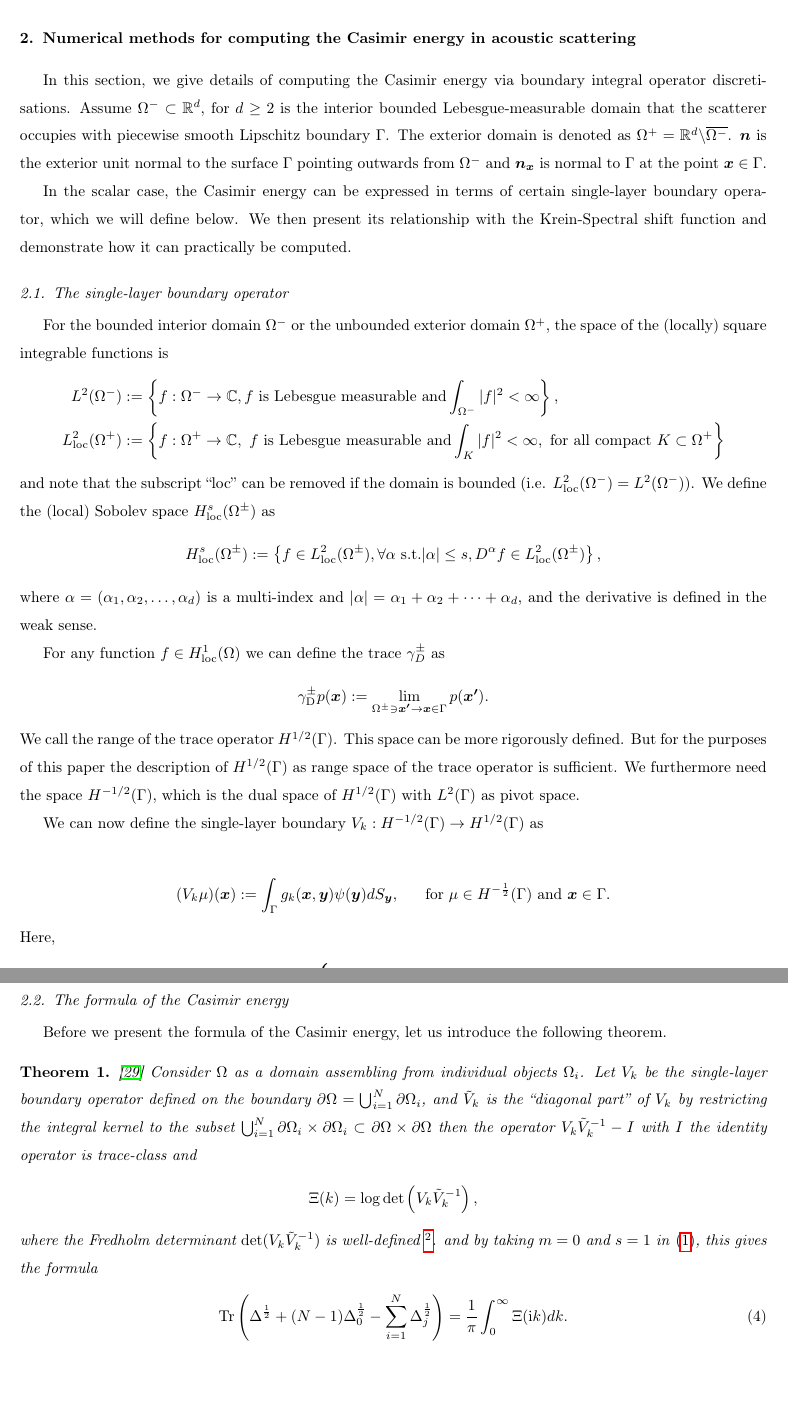
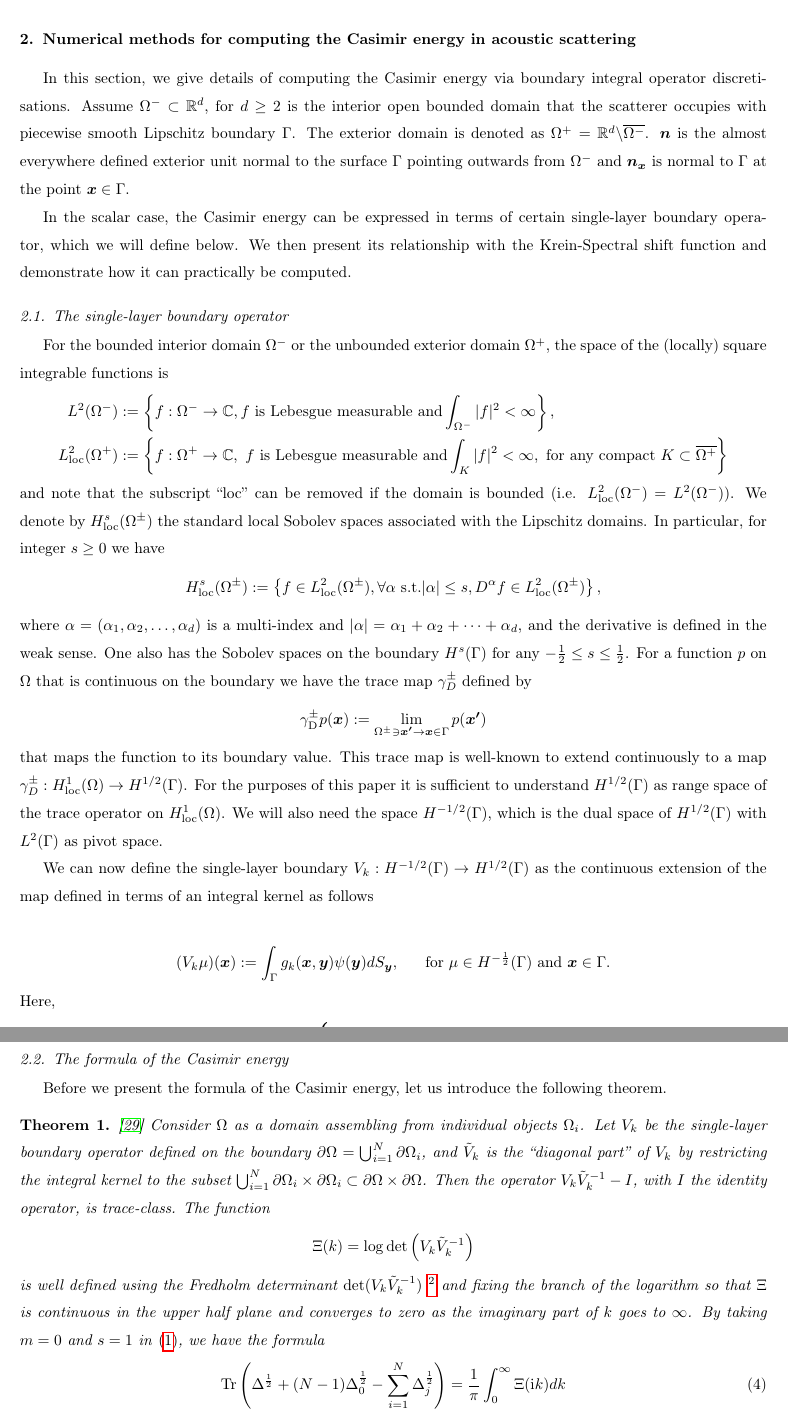
Before and after one commit to betckegroup/Casimir_energy_computation, a LaTeX paper (KSSF_and_Casimir_energy_computations/main.tex, which reads KSSF_and_Casimir_energy_computations/Numerical_methods_for_computing_the_Casimir_energy.tex): two parts of pages 4 and 5 of 29, joined at a grey line, cut so that both start at the same text, the shorter picture padded with empty space. Compiled offline with pdfLaTeX.

Commit message:
some corrections
see email

```diff
--- a/KSSF_and_Casimir_energy_computations/Numerical_methods_for_computing_the_Casimir_energy.tex
+++ b/KSSF_and_Casimir_energy_computations/Numerical_methods_for_computing_the_Casimir_energy.tex
@@ -2,8 +2,8 @@
 
 In this section, we give details of computing the Casimir energy via boundary integral operator discretisations.
 Assume
-$\Omega^{-}\subset \mathbb{R}^{d}$, for $d \geq 2$ is the interior bounded Lebesgue-measurable domain that the scatterer occupies with piecewise smooth Lipschitz boundary $\Gamma$. The exterior domain is denoted as
-$\Omega^{+} = \mathbb{R}^{d}\backslash\overline{\Omega^{-}}$. $\boldsymbol{n}$ is the exterior unit normal to the surface $\Gamma$ pointing outwards from $\Omega^{-}$ and
+$\Omega^{-}\subset \mathbb{R}^{d}$, for $d \geq 2$ is the interior open bounded domain that the scatterer occupies with piecewise smooth Lipschitz boundary $\Gamma$. The exterior domain is denoted as
+$\Omega^{+} = \mathbb{R}^{d}\backslash\overline{\Omega^{-}}$. $\boldsymbol{n}$ is the almost everywhere defined exterior unit normal to the surface $\Gamma$ pointing outwards from $\Omega^{-}$ and
 $\boldsymbol{n}_{\boldsymbol{x}}$ is normal to $\Gamma$ at the point $\boldsymbol{x}\in\Gamma$.
 
 In the scalar case, the Casimir energy can be expressed in terms of certain single-layer boundary operator, which we will define below. We then present its relationship with the Krein-Spectral shift function and demonstrate how it can practically be computed.
@@ -12,23 +12,23 @@ In the scalar case, the Casimir energy can be expressed in terms of certain sing
 For the bounded interior domain $\Omega^{-}$ or the unbounded exterior domain $\Omega^{+}$, the space of the (locally) square integrable functions is
 \begin{align*}
     L^{2}(\Omega^{-}) &:= \left\{f:\Omega^{-}\rightarrow\mathbb{C}, f \text{ is Lebesgue measurable and} \int_{\Omega^{-}}|f|^{2} < \infty \right\},\\
-    L_{\text{loc}}^{2}(\Omega^{+}) &:= \left\{f:\Omega^{+}\rightarrow\mathbb{C},\ f \text{ is Lebesgue measurable and} \int_{K}|f|^{2} < \infty, \ \text{for all compact}\ K \subset \Omega^{+} \right\}
+    L_{\text{loc}}^{2}(\Omega^{+}) &:= \left\{f:\Omega^{+}\rightarrow\mathbb{C},\ f \text{ is Lebesgue measurable and} \int_{K}|f|^{2} < \infty, \ \text{for any compact}\ K \subset \overline{\Omega^{+}} \right\}
 \end{align*}
-and note that the subscript ``loc'' can be removed if the domain is bounded (i.e. $L_{\text{loc}}^{2}(\Omega^{-}) = L^{2}(\Omega^{-})$).
-We define the (local) Sobolev space $H_{\text{loc}}^{s}(\Omega^{\pm})$ as
+and note that the subscript ``loc'' can be removed if the domain is bounded (i.e. $L_{\text{loc}}^{2}(\Omega^{-}) = L^{2}(\Omega^{-})$). We denote by $H_{\text{loc}}^{s}(\Omega^{\pm})$ the standard local Sobolev spaces associated with the Lipschitz domains. In particular, for integer $s\geq0$ we have
 \begin{align*}
     H_{\text{loc}}^{s}(\Omega^{\pm}):=\left\{f\in L_{\text{loc}}^{2}(\Omega^{\pm}), \forall\alpha \text{ s.t.} |\alpha|\leq s, D^{\alpha}f\in L_{\text{loc}}^{2}(\Omega^{\pm})\right\},
 \end{align*}
 where $\alpha = (\alpha_{1}, \alpha_{2}, \dots, \alpha_{d})$ is a multi-index and $|\alpha| = \alpha_{1} + \alpha_{2} + \dots + \alpha_{d}$, and
 the derivative is defined in the weak sense.
+One also has the Sobolev spaces on the boundary $H^{s}(\Gamma)$ for any $-\frac{1}{2} \leq s \leq \frac{1}{2}$.
+For a function $p$ on $\Omega$ that is continuous on the boundary we have the trace map $\gamma_{D}^{\pm}$ defined by
+\begin{align*}
+    \gamma_{\text{D}}^{\pm}p(\boldsymbol{x}):=\lim_{\Omega^{\pm}\ni\boldsymbol{x'}\rightarrow\boldsymbol{x}\in\Gamma}p(\boldsymbol{x'})
+\end{align*}
+that maps the function to its boundary value. This trace map is well-known to extend continuously to a map
+$\gamma_{D}^{\pm}:  H_{\text{loc}}^1(\Omega) \to H^{1/2}(\Gamma) $. For the purposes of this paper it is sufficient to understand $H^{1/2}(\Gamma)$ as range space of the trace operator on $H_{\text{loc}}^1(\Omega)$. We will also need the space $H^{-1/2}(\Gamma)$, which is the dual space of $H^{1/2}(\Gamma)$ with $L^2(\Gamma)$ as pivot space.
 
-For any function $f\in H_{\text{loc}}^1(\Omega)$ we can define the trace $\gamma_{D}^{\pm}$ as
-\begin{align*}
-    \gamma_{\text{D}}^{\pm}p(\boldsymbol{x}):=\lim_{\Omega^{\pm}\ni\boldsymbol{x'}\rightarrow\boldsymbol{x}\in\Gamma}p(\boldsymbol{x'}).
-\end{align*}
-We call the range of the trace operator $H^{1/2}(\Gamma)$. This space can be more rigorously defined. But for the purposes of this paper the description of $H^{1/2}(\Gamma)$ as range space of the trace operator is sufficient. We furthermore need the space $H^{-1/2}(\Gamma)$, which is the dual space of $H^{1/2}(\Gamma)$ with $L^2(\Gamma)$ as pivot space.
-
-We can now define the single-layer boundary $V_{k}:H^{-1/2}(\Gamma)\rightarrow H^{1/2}(\Gamma)$ as
+We can now define the single-layer boundary $V_{k}:H^{-1/2}(\Gamma)\rightarrow H^{1/2}(\Gamma)$ as the continuous extension of the map defined in terms of an integral kernel as follows
 
 \begin{align*}
     (V_{k}\mu)(\boldsymbol{x}) := \int_{\Gamma}g_{k}(\boldsymbol{x},\boldsymbol{y})\psi(\boldsymbol{y})dS_{\boldsymbol{y}}, \ \ \ \ \
@@ -57,19 +57,22 @@ Before we present the formula of the Casimir energy, let us introduce the follow
 \begin{theorem}\cite{MR4484208}
     Consider $\Omega$ as a domain assembling from individual objects $\Omega_{i}$. Let $V_{k}$ be the single-layer boundary operator defined on the boundary
     $\partial\Omega = \bigcup_{i = 1}^{N}\partial\Omega_{i}$, and $\tilde{V}_{k}$ is the ``diagonal part'' of $V_{k}$ by restricting the integral
-    kernel to the subset $\bigcup_{i = 1}^{N}\partial\Omega_{i}\times\partial\Omega_{i}\subset\partial\Omega\times\partial\Omega$ then the operator
-    $V_{k}\tilde{V}_{k}^{-1} - I$ with $I$ the identity operator is trace-class and
+    kernel to the subset $\bigcup_{i = 1}^{N}\partial\Omega_{i}\times\partial\Omega_{i}\subset\partial\Omega\times\partial\Omega$. Then the operator
+    $V_{k}\tilde{V}_{k}^{-1} - I$, with $I$ the identity operator, is trace-class. The function
     \begin{align*}
-        \Xi(k) = \log\det\left(V_{k}\tilde{V}_{k}^{-1}\right),
+        \Xi(k) = \log\det\left(V_{k}\tilde{V}_{k}^{-1}\right)
     \end{align*}
-    where the Fredholm determinant $\det(V_{k}\tilde{V}_{k}^{-1})$ is well-defined
+    is well defined using the Fredholm determinant
+   $\det(V_{k}\tilde{V}_{k}^{-1})$
     \footnote{The Fredholm determinant is a generalization of a determinant of finite dimensional matrix to finite dimensional linear operator
     which differ from the identity operator by a trace class operator \cite[Section 6.5.2]{MR2300779}. Since the operator $V_{k}\tilde{V}_{k}^{-1} - I$
-    with $I$ the identity operator is trace-class in the close upper half space \cite[Theorem 1.7]{MR4484208}, the determinant $\det(V_{k}\tilde{V}_{k}^{-1})$ is well-defined.}.
-   and by taking $m = 0$ and $s = 1$ in \eqref{trace formula in terms of the boundary op}, this gives the formula
+    with $I$ the identity operator is trace-class in the close upper half space \cite[Theorem 1.7]{MR4484208}, the determinant $\det(V_{k}\tilde{V}_{k}^{-1})$ is well-defined.}
+    and fixing the branch of the logarithm so that $\Xi$ is continuous in the upper half plane and converges to zero as the imaginary part of $k$ goes to $\infty$.
+   By taking $m = 0$ and $s = 1$ in \eqref{trace formula in terms of the boundary op}, we have the formula
     \begin{align}\label{slp and matrix}
-        \emph{\text{Tr}}\left(\Delta^{\frac{1}{2}} + (N - 1)\Delta_{0}^{\frac{1}{2}} - \sum_{i = 1}^{N}\Delta_{j}^{\frac{1}{2}}\right)  =  \frac{1}{\pi}\int_{0}^{\infty}\Xi(\mathrm{i}k)dk.
+        \emph{\text{Tr}}\left(\Delta^{\frac{1}{2}} + (N - 1)\Delta_{0}^{\frac{1}{2}} - \sum_{i = 1}^{N}\Delta_{j}^{\frac{1}{2}}\right)  =  \frac{1}{\pi}\int_{0}^{\infty}\Xi(\mathrm{i}k)dk
     \end{align}
+    for the trace of the trace-class operator $\Delta^{\frac{1}{2}} + (N - 1)\Delta_{0}^{\frac{1}{2}} - \sum_{i = 1}^{N}\Delta_{j}^{\frac{1}{2}}$.
 \end{theorem}
 
 Equation \eqref{slp and matrix} is used to compute the Casimir energy between the objects and the formula is written as
```
Also changed, not shown: KSSF_and_Casimir_energy_computations/Introduction_and_Settings.tex (+1 -1 lines), KSSF_and_Casimir_energy_computations/Numerical_methods_for_computing_the_Casimir_energy.tex (2 more changed lines), 7 other files.
